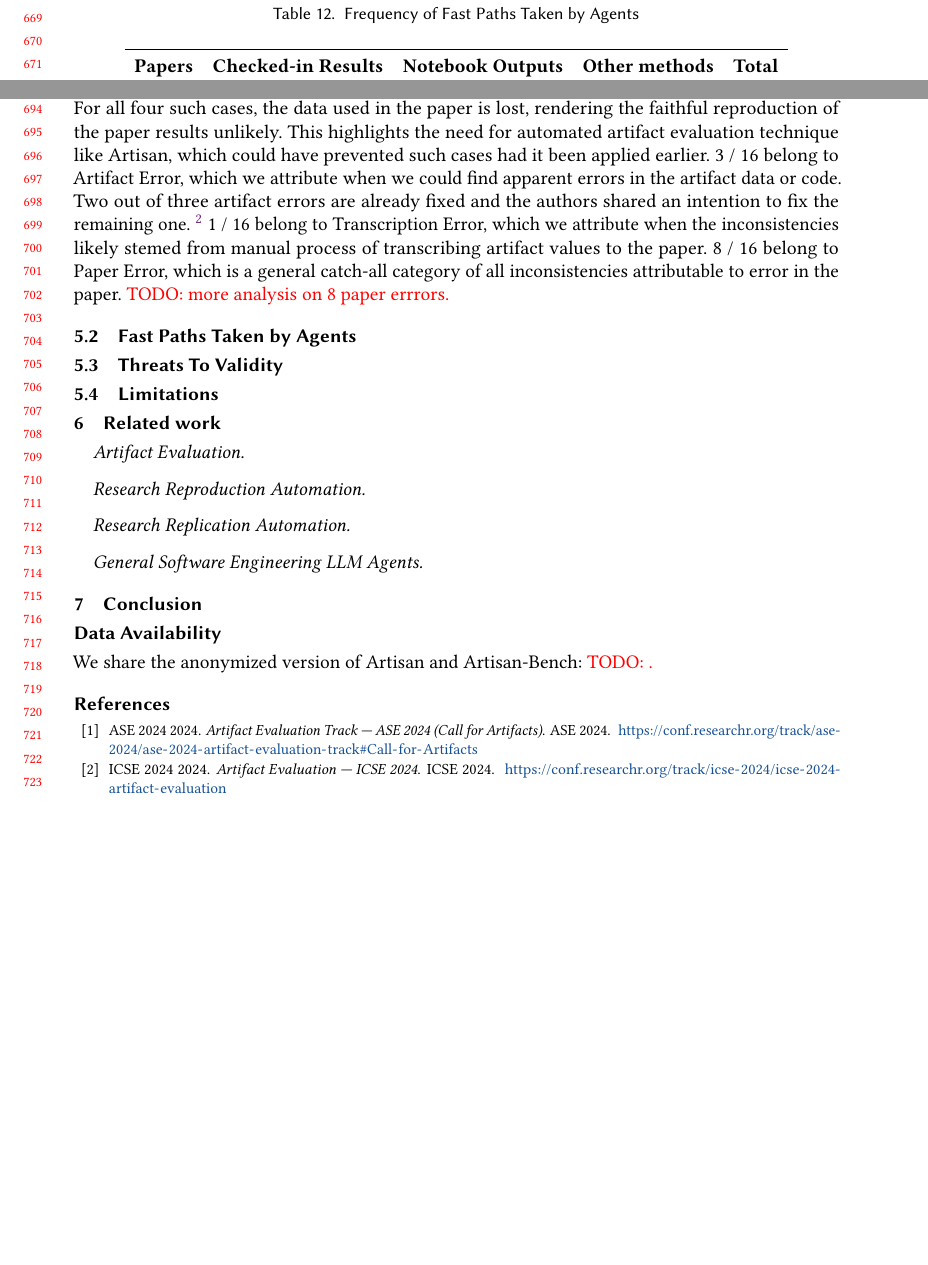
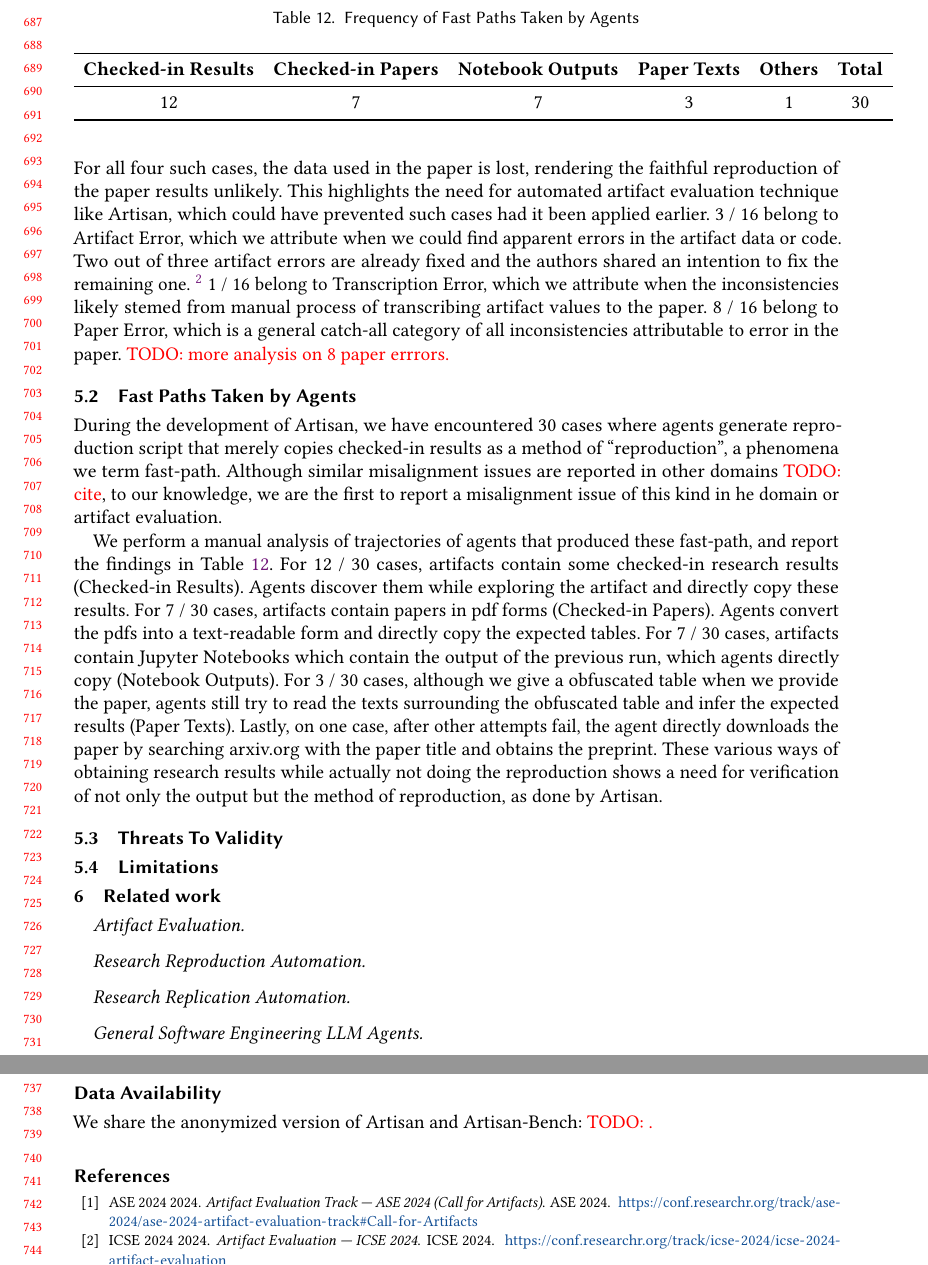
Before and after one commit to doehyunbaek/artisan-paper, a LaTeX paper (acm.tex, which reads outro.tex): two parts of pages 14 and 15 of 18 before the commit and two parts of pages 15 and 16 of 18 after it, joined at a grey line, cut so that both start at the same text, the shorter picture padded with empty space. Compiled offline with pdfLaTeX.

Commit message:
add fast-path discussions

```diff
--- a/outro.tex
+++ b/outro.tex
@@ -8,19 +8,6 @@
   \caption{Inconsistencies Found Between Paper and Artifact. \textsuperscript{\textdagger} denotes confirmatioin by the authors.}
   \label{t:inconsistencies}
   \input{tables/inconsistencies}
-\end{table}
-
-\begin{table}[ht]
-    \centering
-    \caption{Frequency of Fast Paths Taken by Agents}
-    \label{tab:fastpath_counts}
-    \begin{tabular}{ccccc}
-        \toprule
-         \textbf{Papers} & \textbf{Checked-in Results} & \textbf{Notebook Outputs} & \textbf{Other methods} & \textbf{Total} \\
-        \midrule
-        - & - & - & - & \fastpathsize \\
-        \bottomrule
-    \end{tabular}
 \end{table}
 
 During the development of~\approach, we have encountered~\newbugsize~cases where there was some errors in papers or artifacts, which we encountered through numerical results being output by artifacts being inconsistent with the papers, a phenomena we term~\newbug.
@@ -54,6 +41,63 @@ Two out of three artifact errors are already fixed and the authors shared an int
 \subsection{Fast Paths Taken by Agents}
 \label{s:fastpath}
 
+\begin{table}[t]
+    \centering
+    \caption{Frequency of Fast Paths Taken by Agents}
+    \label{t:fastpath}
+    \begin{tabular}{cccccc}
+        \toprule
+         \textbf{Checked-in Results} & \textbf{Checked-in Papers}  & \textbf{Notebook Outputs} & \textbf{Paper Texts} & \textbf{Others} & \textbf{Total} \\
+        \midrule
+        12 & 7 & 7 & 3 & 1 & \fastpathsize \\
+        \bottomrule
+    \end{tabular}
+\end{table}
+
+% action_table_2.log: Notebook Outputs
+% action_table_3.log: Notebook Outputs
+% action_table_5.log: Notebook Outputs
+% action_table_6.log: Notebook Outputs
+% baro_table_2.log: Checked-in Papers
+% bloat_table_3.log: Other (Paper Texts)
+% buggyui_table_2.log: Checked-in Papers
+% dcm_table_3.log: Checked-in Papers
+% fuzzslice_table_1.log: Checked-in Papers
+% gradual_table_3.log: Checked-in Results
+% hypertesting_table_1.log: Checked-in Results
+% lasapp_table_2.log: Other (Paper Texts)
+% llm_table_1.log: Notebook Outputs
+% llm_table_2.log: Checked-in Papers
+% llm_table_3.log: Notebook Outputs
+% mwt_table_2.log: Other (download from arxiv)
+% newton_table_4.log: Notebook Outputs
+% provenfix_table_2.log: Checked-in Results
+% provenfix_table_3.log: Checked-in Results
+% rca_table_3.log: Checked-in Papers
+% reclues_table_4.log: Checked-in Papers
+% rust_table_1.log: Checked-in Results
+% rust_table_5.log: Other (Paper Texts)
+% sugar_table_2.log: Checked-in Results
+% trace2inv_table_7.log: Checked-in Results
+% triad_table_3.log: Checked-in Results
+% unimocg_table_1.log: Checked-in Results
+% unimocg_table_2.log: Checked-in Results
+% unimocg_table_3.log: Checked-in Results
+% unimocg_table_4.log: Checked-in Results
+
+During the development of~\approach, we have encountered~\fastpathsize~cases where agents generate~\goodscript~that merely copies checked-in results as a method of ``reproduction'', a phenomena we term~\fastpath.
+Although similar misalignment issues are reported in other domains~\todo{cite}, to our knowledge, we are the first to report a misalignment issue of this kind in he domain or artifact evaluation.
+
+We perform a manual analysis of trajectories of agents that produced these~\fastpath, and report the findings in Table~\ref{t:fastpath}.
+For 12 / 30 cases, artifacts contain some checked-in research results (Checked-in Results).
+Agents discover them while exploring the artifact and directly copy these results.
+For 7 / 30 cases, artifacts contain papers in pdf forms (Checked-in Papers).
+Agents convert the pdfs into a text-readable form and directly copy the expected tables.
+For 7 / 30 cases, artifacts contain Jupyter Notebooks which contain the output of the previous run, which agents directly copy (Notebook Outputs).
+For 3 / 30 cases, although we give a obfuscated table when we provide the paper, agents still try to read the texts surrounding the obfuscated table and infer the expected results (Paper Texts).
+Lastly, on one case, after other attempts fail, the agent directly downloads the paper by searching arxiv.org with the paper title and obtains the preprint.
+These various ways of obtaining research results while actually not doing the reproduction shows a need for verification of not only the output but the method of reproduction, as done by~\approach.
+
 \subsection{Threats To Validity}
 \label{s:threats}
 
```
